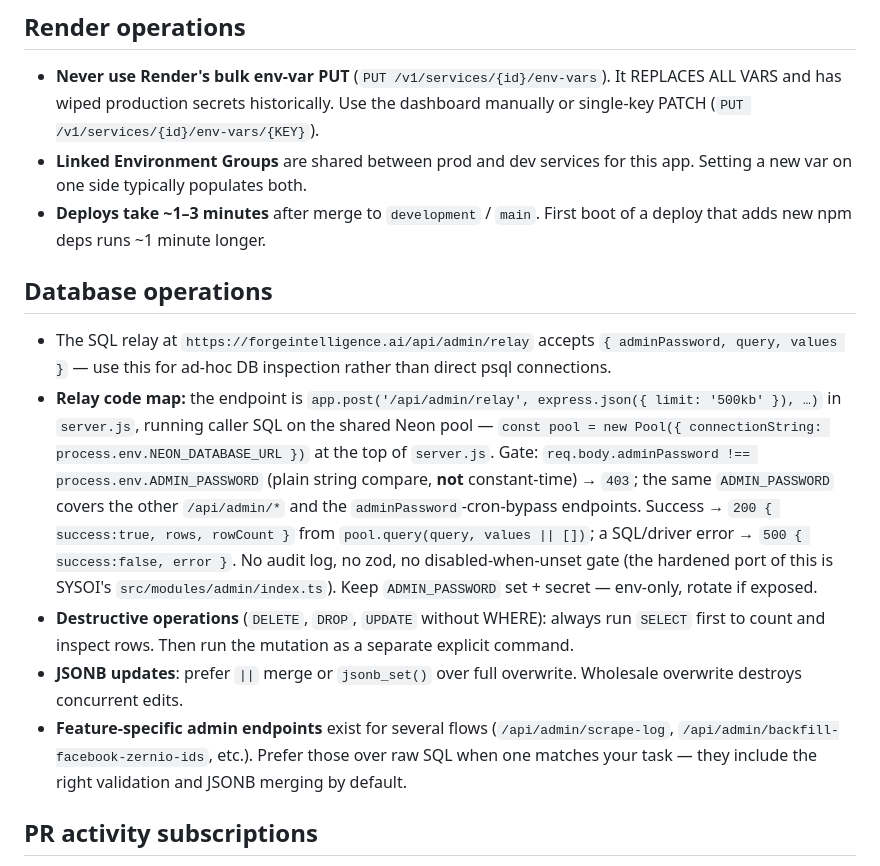
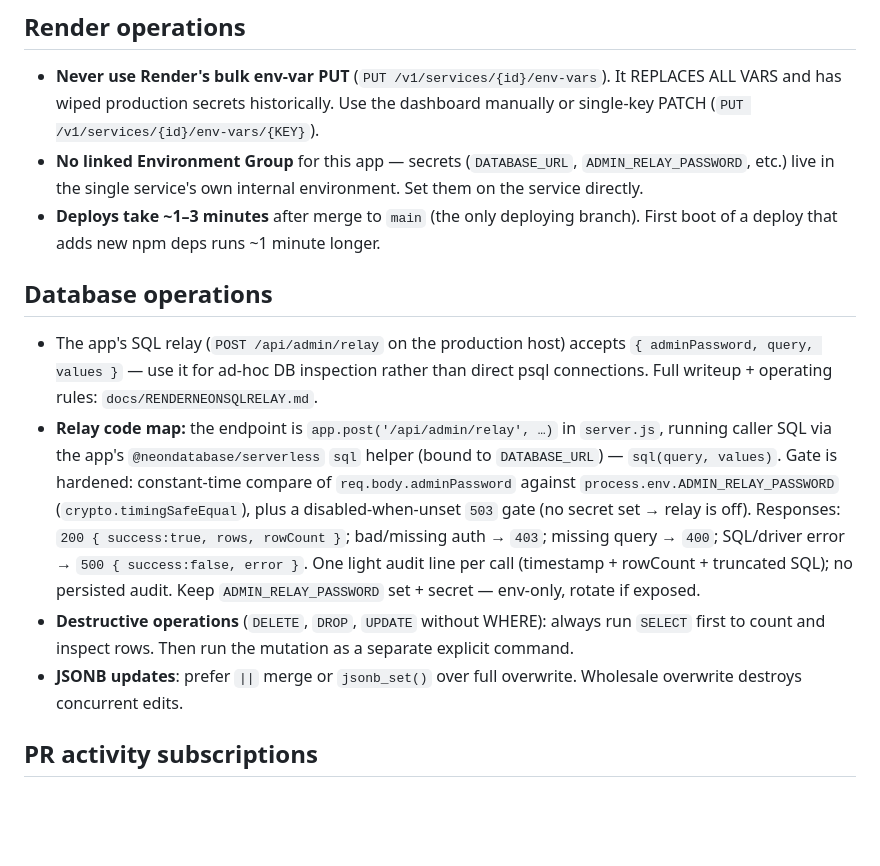
Before and after one commit to Sandbox-Group-LLC/Pitch-Box, a Markdown page: CLAUDE.md, the part around one of its changes. GitHub-like rendering; blank space fills up the shorter version.

```diff
--- a/CLAUDE.md
+++ b/CLAUDE.md
@@ -64,16 +61,15 @@ Local-git workflow makes the "two parallel sessions overwrote each other" disast
 ## Render operations
 
 - **Never use Render's bulk env-var PUT** (`PUT /v1/services/{id}/env-vars`). It REPLACES ALL VARS and has wiped production secrets historically. Use the dashboard manually or single-key PATCH (`PUT /v1/services/{id}/env-vars/{KEY}`).
-- **Linked Environment Groups** are shared between prod and dev services for this app. Setting a new var on one side typically populates both.
-- **Deploys take ~1–3 minutes** after merge to `development` / `main`. First boot of a deploy that adds new npm deps runs ~1 minute longer.
+- **No linked Environment Group** for this app — secrets (`DATABASE_URL`, `ADMIN_RELAY_PASSWORD`, etc.) live in the single service's own internal environment. Set them on the service directly.
+- **Deploys take ~1–3 minutes** after merge to `main` (the only deploying branch). First boot of a deploy that adds new npm deps runs ~1 minute longer.
 
 ## Database operations
 
-- The SQL relay at `https://forgeintelligence.ai/api/admin/relay` accepts `{ adminPassword, query, values }` — use this for ad-hoc DB inspection rather than direct psql connections.
-- **Relay code map:** the endpoint is `app.post('/api/admin/relay', express.json({ limit: '500kb' }), …)` in `server.js`, running caller SQL on the shared Neon pool — `const pool = new Pool({ connectionString: process.env.NEON_DATABASE_URL })` at the top of `server.js`. Gate: `req.body.adminPassword !== process.env.ADMIN_PASSWORD` (plain string compare, **not** constant-time) → `403`; the same `ADMIN_PASSWORD` covers the other `/api/admin/*` and the `adminPassword`-cron-bypass endpoints. Success → `200 { success:true, rows, rowCount }` from `pool.query(query, values || [])`; a SQL/driver error → `500 { success:false, error }`. No audit log, no zod, no disabled-when-unset gate (the hardened port of this is SYSOI's `src/modules/admin/index.ts`). Keep `ADMIN_PASSWORD` set + secret — env-only, rotate if exposed.
+- The app's SQL relay (`POST /api/admin/relay` on the production host) accepts `{ adminPassword, query, values }` — use it for ad-hoc DB inspection rather than direct psql connections. Full writeup + operating rules: `docs/RENDERNEONSQLRELAY.md`.
+- **Relay code map:** the endpoint is `app.post('/api/admin/relay', …)` in `server.js`, running caller SQL via the app's `@neondatabase/serverless` `sql` helper (bound to `DATABASE_URL`) — `sql(query, values)`. Gate is hardened: constant-time compare of `req.body.adminPassword` against `process.env.ADMIN_RELAY_PASSWORD` (`crypto.timingSafeEqual`), plus a disabled-when-unset `503` gate (no secret set → relay is off). Responses: `200 { success:true, rows, rowCount }`; bad/missing auth → `403`; missing query → `400`; SQL/driver error → `500 { success:false, error }`. One light audit line per call (timestamp + rowCount + truncated SQL); no persisted audit. Keep `ADMIN_RELAY_PASSWORD` set + secret — env-only, rotate if exposed.
 - **Destructive operations** (`DELETE`, `DROP`, `UPDATE` without WHERE): always run `SELECT` first to count and inspect rows. Then run the mutation as a separate explicit command.
 - **JSONB updates**: prefer `||` merge or `jsonb_set()` over full overwrite. Wholesale overwrite destroys concurrent edits.
-- **Feature-specific admin endpoints** exist for several flows (`/api/admin/scrape-log`, `/api/admin/backfill-facebook-zernio-ids`, etc.). Prefer those over raw SQL when one matches your task — they include the right validation and JSONB merging by default.
 
 ## PR activity subscriptions
 
```
Also changed, not shown: other parts of CLAUDE.md (+7 -10 lines).
